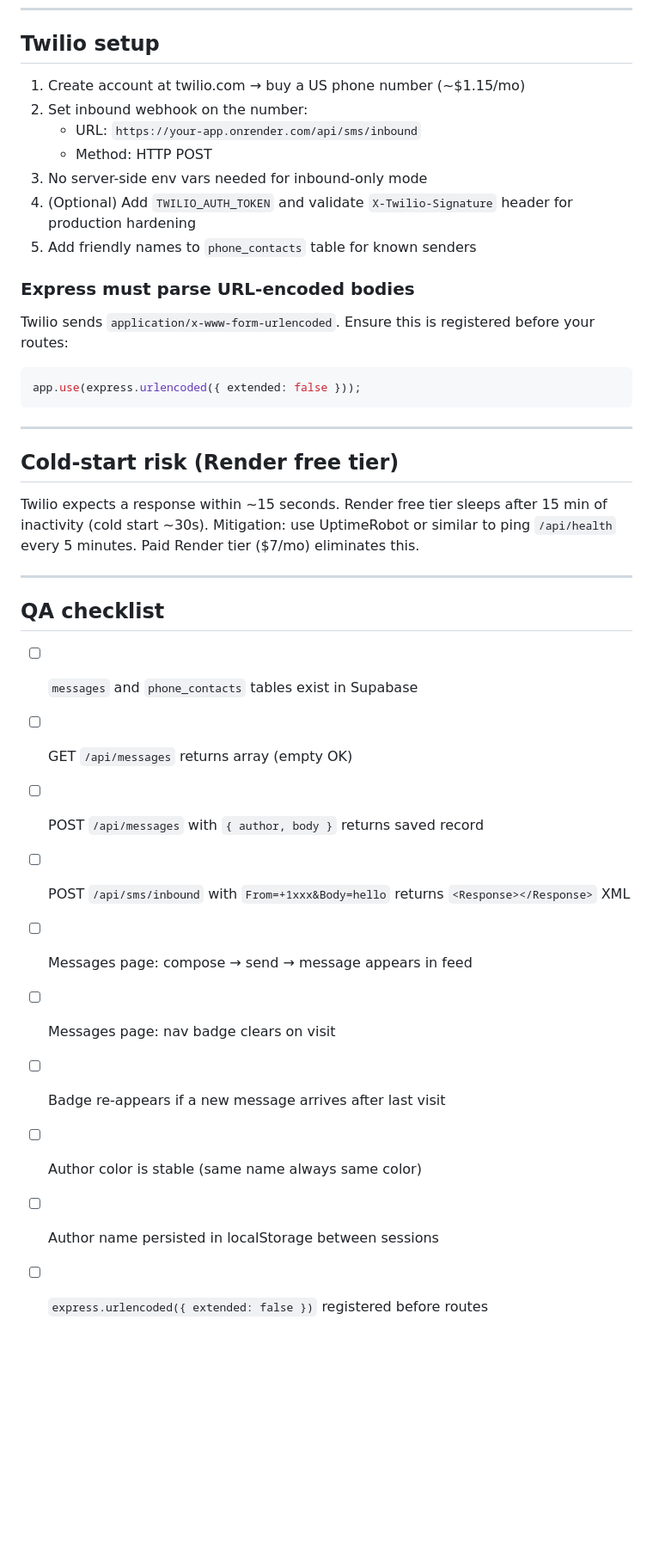
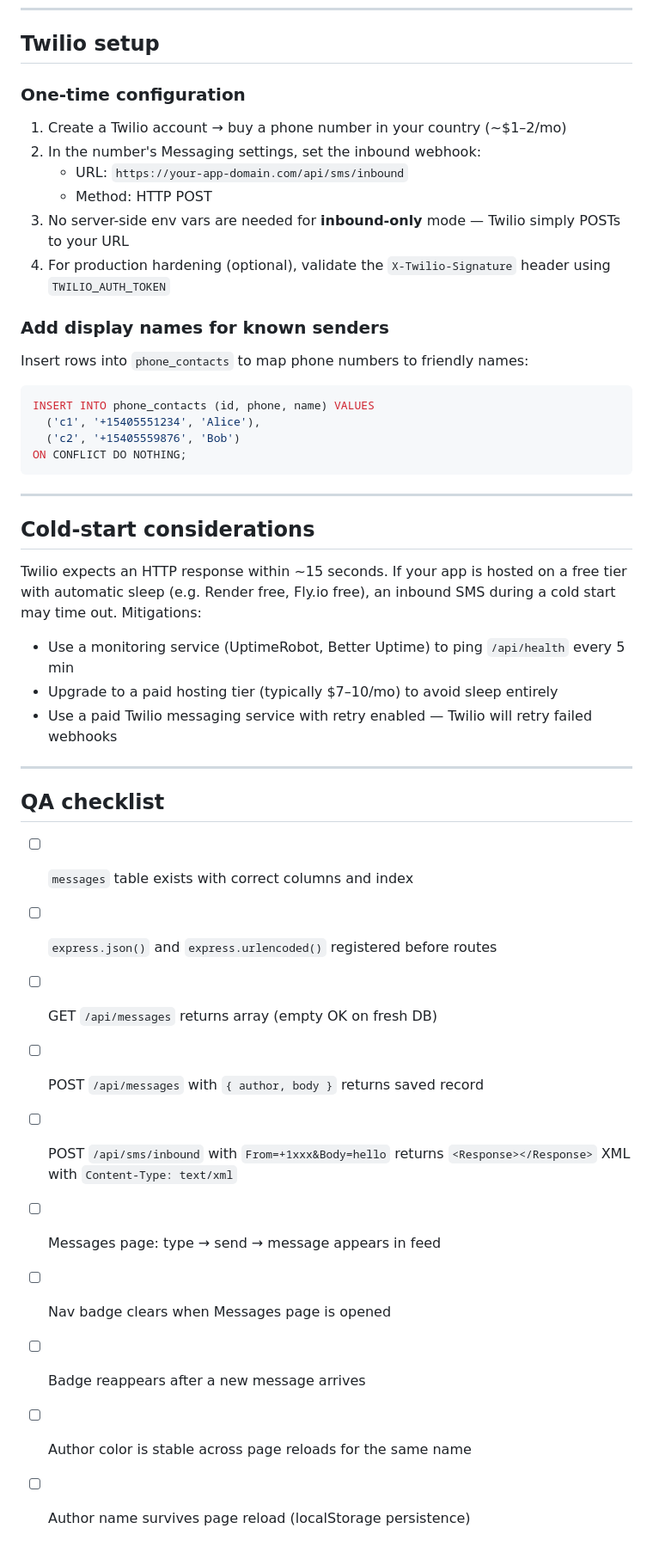
Before and after one commit to david-bieri/bieri-ai, a Markdown page: skills/webdev-messaging-inapp-sms/SKILL.md, the part around one of its changes. Shown at 86% size. Rendered like a GitHub page; blank space fills up the shorter version.

````diff
--- a/skills/webdev-messaging-inapp-sms/SKILL.md
+++ b/skills/webdev-messaging-inapp-sms/SKILL.md
@@ -226,38 +249,45 @@ Nav entry:
 
 ## Twilio setup
 
-1. Create account at twilio.com → buy a US phone number (~$1.15/mo)
-2. Set inbound webhook on the number:
-   - URL: `https://your-app.onrender.com/api/sms/inbound`
+### One-time configuration
+
+1. Create a Twilio account → buy a phone number in your country (~$1–2/mo)
+2. In the number's Messaging settings, set the inbound webhook:
+   - URL: `https://your-app-domain.com/api/sms/inbound`
    - Method: HTTP POST
-3. No server-side env vars needed for inbound-only mode
-4. (Optional) Add `TWILIO_AUTH_TOKEN` and validate `X-Twilio-Signature` header for production hardening
-5. Add friendly names to `phone_contacts` table for known senders
+3. No server-side env vars are needed for **inbound-only** mode — Twilio simply POSTs to your URL
+4. For production hardening (optional), validate the `X-Twilio-Signature` header using `TWILIO_AUTH_TOKEN`
 
-### Express must parse URL-encoded bodies
+### Add display names for known senders
 
-Twilio sends `application/x-www-form-urlencoded`. Ensure this is registered before your routes:
-```typescript
-app.use(express.urlencoded({ extended: false }));
+Insert rows into `phone_contacts` to map phone numbers to friendly names:
+```sql
+INSERT INTO phone_contacts (id, phone, name) VALUES
+  ('c1', '+15405551234', 'Alice'),
+  ('c2', '+15405559876', 'Bob')
+ON CONFLICT DO NOTHING;
 ```
 
 ---
 
-## Cold-start risk (Render free tier)
+## Cold-start considerations
 
-Twilio expects a response within ~15 seconds. Render free tier sleeps after 15 min of inactivity (cold start ~30s). Mitigation: use UptimeRobot or similar to ping `/api/health` every 5 minutes. Paid Render tier ($7/mo) eliminates this.
+Twilio expects an HTTP response within ~15 seconds. If your app is hosted on a free tier with automatic sleep (e.g. Render free, Fly.io free), an inbound SMS during a cold start may time out. Mitigations:
+- Use a monitoring service (UptimeRobot, Better Uptime) to ping `/api/health` every 5 min
+- Upgrade to a paid hosting tier (typically $7–10/mo) to avoid sleep entirely
+- Use a paid Twilio messaging service with retry enabled — Twilio will retry failed webhooks
 
 ---
 
 ## QA checklist
 
-- [ ] `messages` and `phone_contacts` tables exist in Supabase
-- [ ] GET `/api/messages` returns array (empty OK)
+- [ ] `messages` table exists with correct columns and index
+- [ ] `express.json()` and `express.urlencoded()` registered before routes
+- [ ] GET `/api/messages` returns array (empty OK on fresh DB)
 - [ ] POST `/api/messages` with `{ author, body }` returns saved record
-- [ ] POST `/api/sms/inbound` with `From=+1xxx&Body=hello` returns `<Response></Response>` XML
-- [ ] Messages page: compose → send → message appears in feed
-- [ ] Messages page: nav badge clears on visit
-- [ ] Badge re-appears if a new message arrives after last visit
-- [ ] Author color is stable (same name always same color)
-- [ ] Author name persisted in localStorage between sessions
-- [ ] `express.urlencoded({ extended: false })` registered before routes
+- [ ] POST `/api/sms/inbound` with `From=+1xxx&Body=hello` returns `<Response></Response>` XML with `Content-Type: text/xml`
+- [ ] Messages page: type → send → message appears in feed
+- [ ] Nav badge clears when Messages page is opened
+- [ ] Badge reappears after a new message arrives
+- [ ] Author color is stable across page reloads for the same name
+- [ ] Author name survives page reload (localStorage persistence)
````
Also changed, not shown: other parts of skills/webdev-messaging-inapp-sms/SKILL.md (+141 -118 lines), skills/webdev-supabase-app/SKILL.md (+81 -39 lines).
